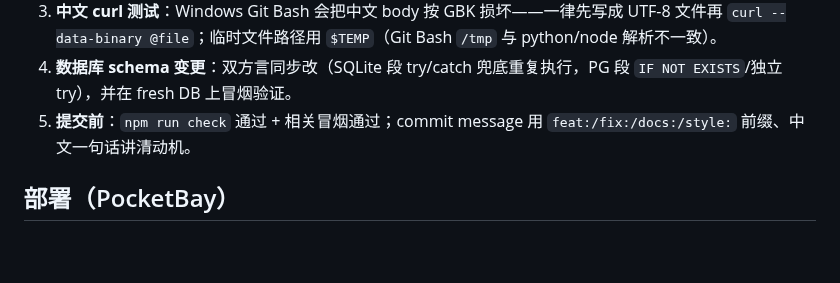
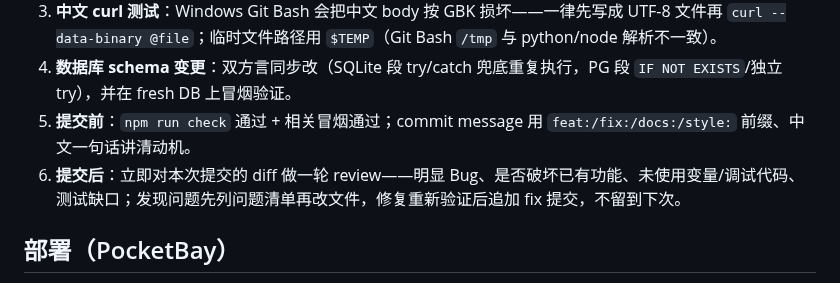
Before and after one commit to icecolaa/go-trip, a Markdown page: CLAUDE.md, the part around the change. Drawn GitHub-style; blank space fills up the shorter version.

Commit message:
docs: 新增红线 6——每次提交后立即对本次 diff 做 review（Bug/兼容/调试残留/测试缺口）

```diff
--- a/CLAUDE.md
+++ b/CLAUDE.md
@@ -31,6 +31,7 @@ node scripts/keepalive.mjs  # PocketBay 保活心跳
 3. **中文 curl 测试**：Windows Git Bash 会把中文 body 按 GBK 损坏——一律先写成 UTF-8 文件再 `curl --data-binary @file`；临时文件路径用 `$TEMP`（Git Bash `/tmp` 与 python/node 解析不一致）。
 4. **数据库 schema 变更**：双方言同步改（SQLite 段 try/catch 兜底重复执行，PG 段 `IF NOT EXISTS`/独立 try），并在 fresh DB 上冒烟验证。
 5. **提交前**：`npm run check` 通过 + 相关冒烟通过；commit message 用 `feat:/fix:/docs:/style:` 前缀、中文一句话讲清动机。
+6. **提交后**：立即对本次提交的 diff 做一轮 review——明显 Bug、是否破坏已有功能、未使用变量/调试代码、测试缺口；发现问题先列问题清单再改文件，修复重新验证后追加 fix 提交，不留到下次。
 
 ## 部署（PocketBay）
 
```
Also changed, not shown: docs/HANDOFF.md (+1 -1 lines).
